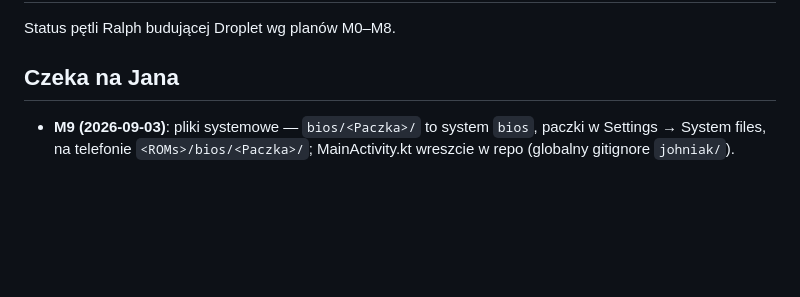
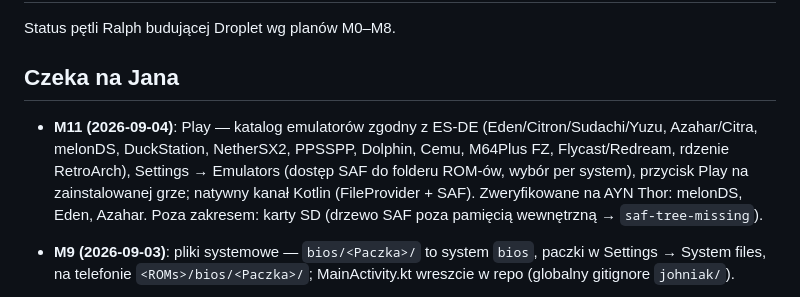
Before and after one commit to johniak/droplet, a Markdown page: RALPH-STATUS.md, the part around the change. Rendered like a GitHub page; blank space fills up the shorter version.

Commit message:
docs: RALPH-STATUS — M11
Co-Authored-By: Claude Fable 5.1 <noreply@anthropic.com>
Claude-Session: https://claude.ai/code/session_01Dj7aAe1fzHbpBTX1o5kXa5

```diff
--- a/RALPH-STATUS.md
+++ b/RALPH-STATUS.md
@@ -4,6 +4,7 @@ Status pętli Ralph budującej Droplet wg planów M0–M8.
 
 ## Czeka na Jana
 
+- **M11 (2026-09-04)**: Play — katalog emulatorów zgodny z ES-DE (Eden/Citron/Sudachi/Yuzu, Azahar/Citra, melonDS, DuckStation, NetherSX2, PPSSPP, Dolphin, Cemu, M64Plus FZ, Flycast/Redream, rdzenie RetroArch), Settings → Emulators (dostęp SAF do folderu ROM-ów, wybór per system), przycisk Play na zainstalowanej grze; natywny kanał Kotlin (FileProvider + SAF). Zweryfikowane na AYN Thor: melonDS, Eden, Azahar. Poza zakresem: karty SD (drzewo SAF poza pamięcią wewnętrzną → `saf-tree-missing`).
 - **M9 (2026-09-03)**: pliki systemowe — `bios/<Paczka>/` to system `bios`, paczki w Settings → System files, na telefonie `<ROMs>/bios/<Paczka>/`; MainActivity.kt wreszcie w repo (globalny gitignore `johniak/`).
 - **M8 na NAS-ie**: mody z podkatalogu `mods/` gry są teraz osobną rolą
   (`mod`) — pobierane razem z grą, instalujesz je ręcznie w emulatorze;
```
